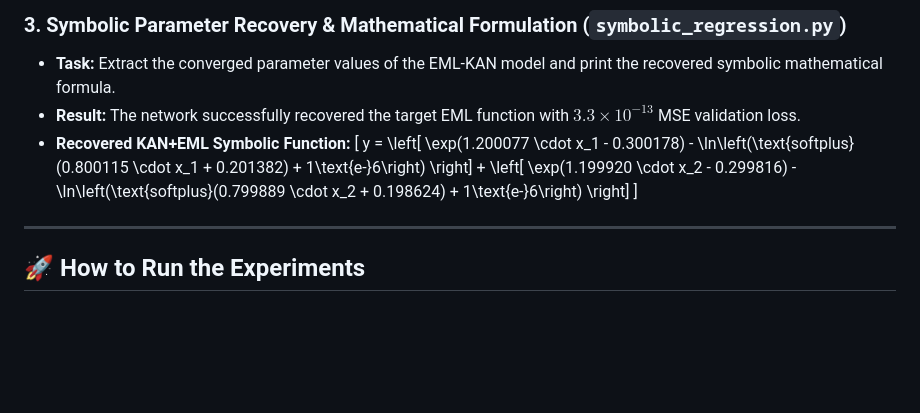
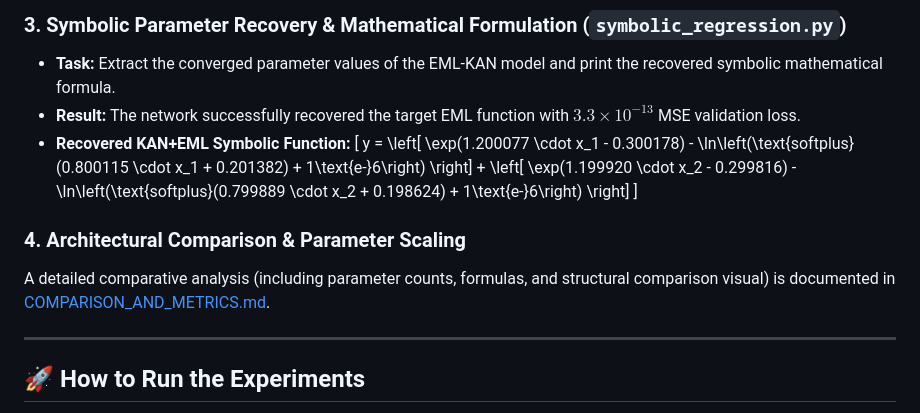
Before and after one commit to krazykarthik2/MHNKAN, a Markdown page: KAN_EML/README.md, the part around the change. Rendered like a GitHub page; blank space fills up the shorter version.

Commit message:
Add Standard KAN vs EML-KAN architectural comparison metrics and schematic comparison plot

```diff
--- a/KAN_EML/README.md
+++ b/KAN_EML/README.md
@@ -59,6 +59,9 @@ This allows the network to natively learn complex non-linear mathematical relati
   y = \left[ \exp(1.200077 \cdot x_1 - 0.300178) - \ln\left(\text{softplus}(0.800115 \cdot x_1 + 0.201382) + 1\text{e-}6\right) \right] + \left[ \exp(1.199920 \cdot x_2 - 0.299816) - \ln\left(\text{softplus}(0.799889 \cdot x_2 + 0.198624) + 1\text{e-}6\right) \right]
   \]
 
+### 4. Architectural Comparison & Parameter Scaling
+A detailed comparative analysis (including parameter counts, formulas, and structural comparison visual) is documented in [COMPARISON_AND_METRICS.md](COMPARISON_AND_METRICS.md).
+
 ---
 
 ## 🚀 How to Run the Experiments
```
Also changed, not shown: KAN_EML/COMPARISON_AND_METRICS.md (added, +64 -0 lines), README.md (+2 -0 lines), KAN_EML/kan_comparison.png (added), 1 other file.
